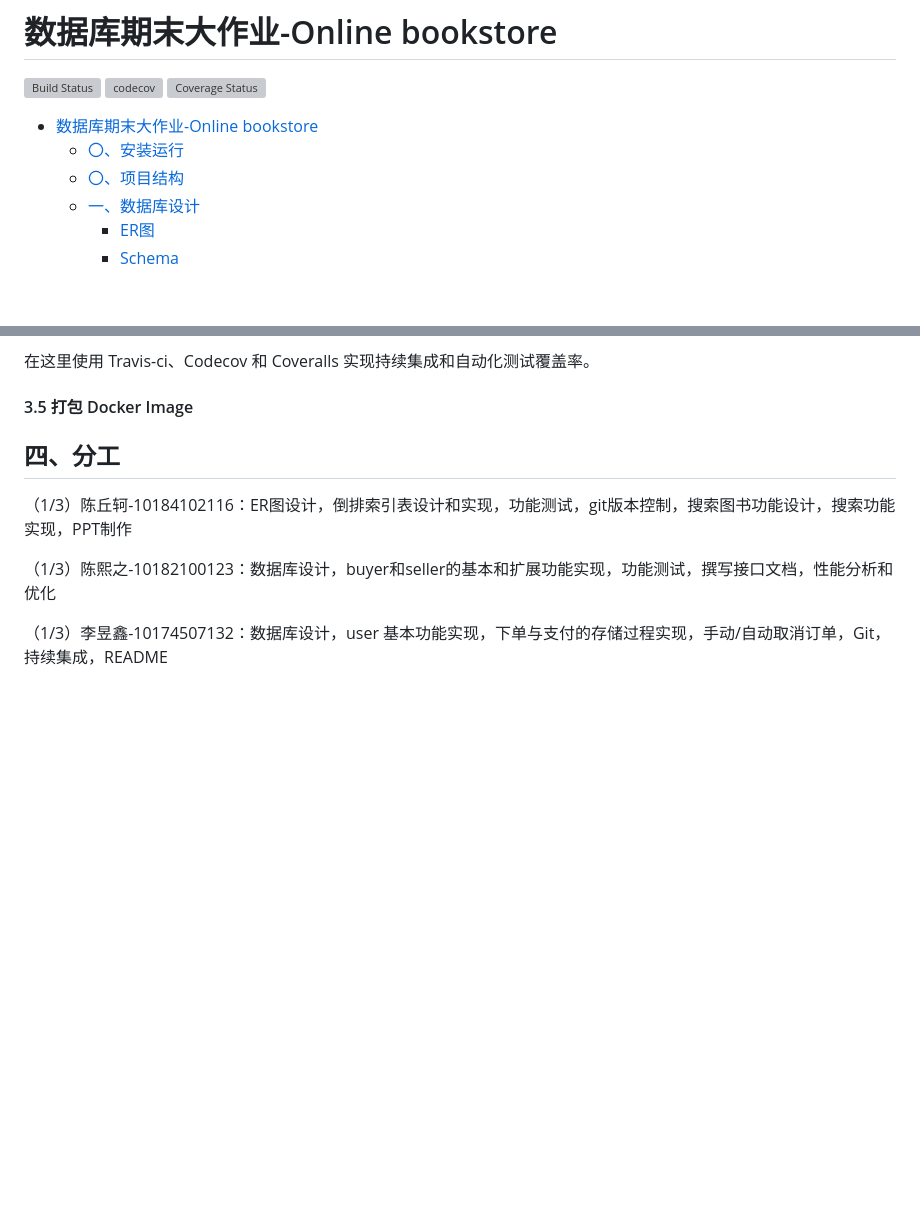
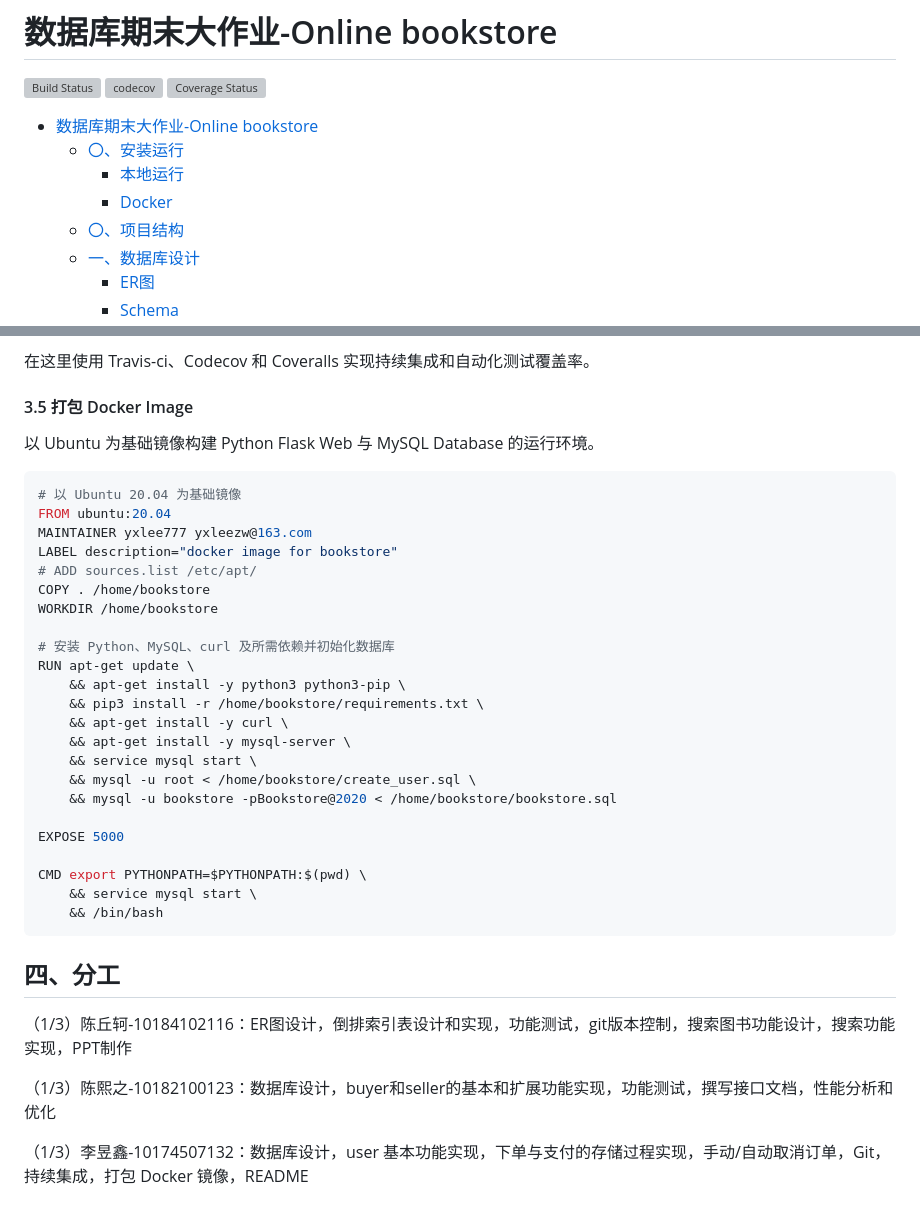
Before and after one commit to lccbks/bookstore, a Markdown page: README.md, 2 parts joined by grey strips. Drawn GitHub-style; blank space fills up the shorter version; grey boxes are pictures that could not be loaded.

````diff
--- a/README.md
+++ b/README.md
@@ -6,6 +6,8 @@
 
 - [数据库期末大作业-Online bookstore](#数据库期末大作业-online-bookstore)
   * [〇、安装运行](#〇安装运行)
+    * [本地运行](#本地运行)
+    * [Docker](#docker)
   * [〇、项目结构](#〇项目结构)
   * [一、数据库设计](#一数据库设计)
     + [ER图](#er图)
@@ -632,6 +662,36 @@ bash script/test.sh
 
 #### 3.5 打包 Docker Image
 
+以 Ubuntu 为基础镜像构建 Python Flask Web 与 MySQL Database 的运行环境。
+
+```dockerfile
+# 以 Ubuntu 20.04 为基础镜像
+FROM ubuntu:20.04
+MAINTAINER yxlee777 yxleezw@163.com
+LABEL description="docker image for bookstore"
+# ADD sources.list /etc/apt/
+COPY . /home/bookstore
+WORKDIR /home/bookstore
+
+# 安装 Python、MySQL、curl 及所需依赖并初始化数据库
+RUN apt-get update \
+	&& apt-get install -y python3 python3-pip \
+	&& pip3 install -r /home/bookstore/requirements.txt \
+	&& apt-get install -y curl \
+	&& apt-get install -y mysql-server \
+	&& service mysql start \
+	&& mysql -u root < /home/bookstore/create_user.sql \
+	&& mysql -u bookstore -pBookstore@2020 < /home/bookstore/bookstore.sql
+
+EXPOSE 5000
+
+CMD export PYTHONPATH=$PYTHONPATH:$(pwd) \
+	&& service mysql start \
+	&& /bin/bash
+```
+
+
+
 
 
 ## 四、分工
@@ -640,4 +700,4 @@ bash script/test.sh
 
 （1/3）陈熙之-10182100123：数据库设计，buyer和seller的基本和扩展功能实现，功能测试，撰写接口文档，性能分析和优化
 
-（1/3）李昱鑫-10174507132：数据库设计，user 基本功能实现，下单与支付的存储过程实现，手动/自动取消订单，Git，持续集成，README
+（1/3）李昱鑫-10174507132：数据库设计，user 基本功能实现，下单与支付的存储过程实现，手动/自动取消订单，Git，持续集成，打包 Docker 镜像，README
````
Also changed, not shown: other parts of README.md (+34 -6 lines), image/index.png (added), 6 other files.
